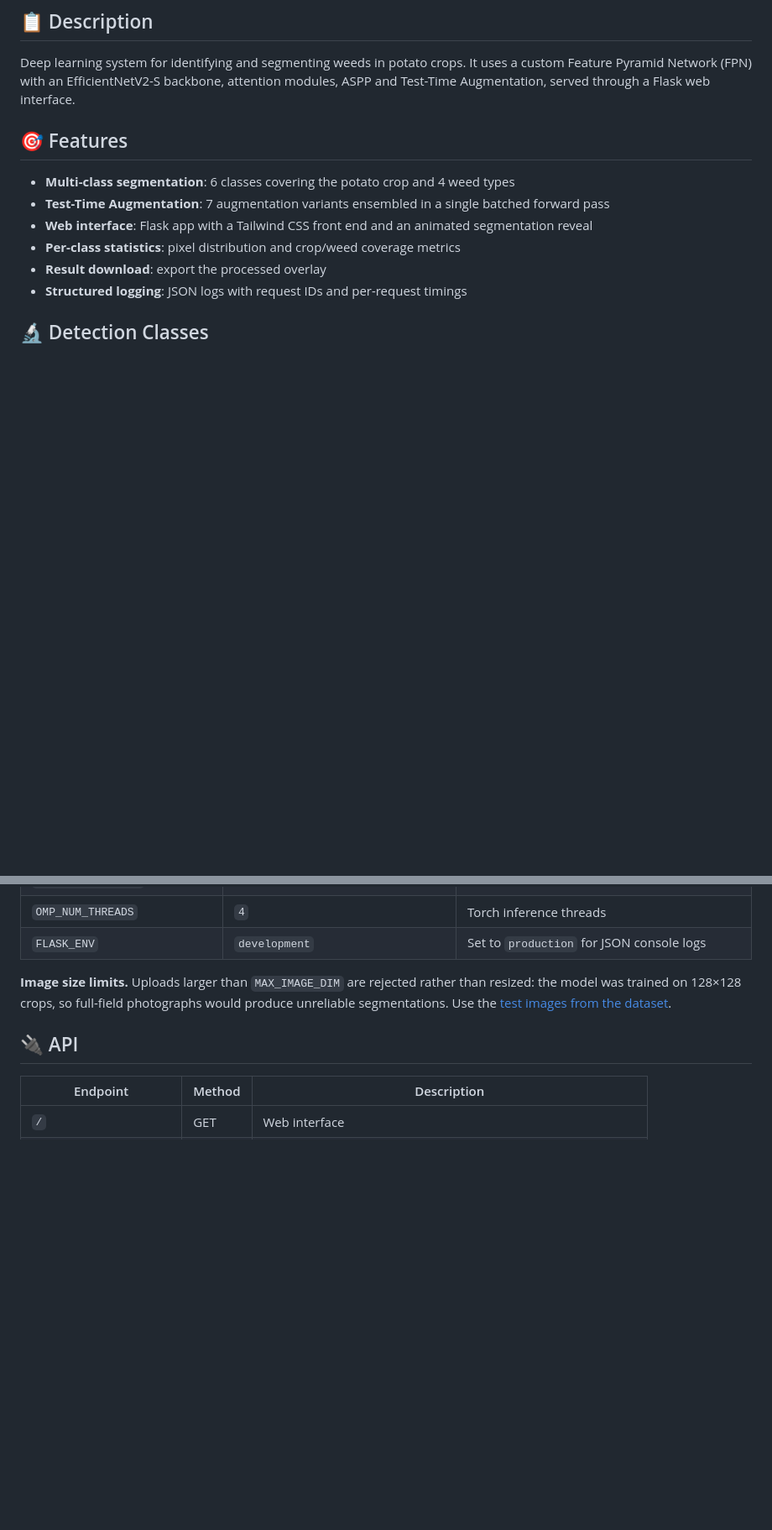
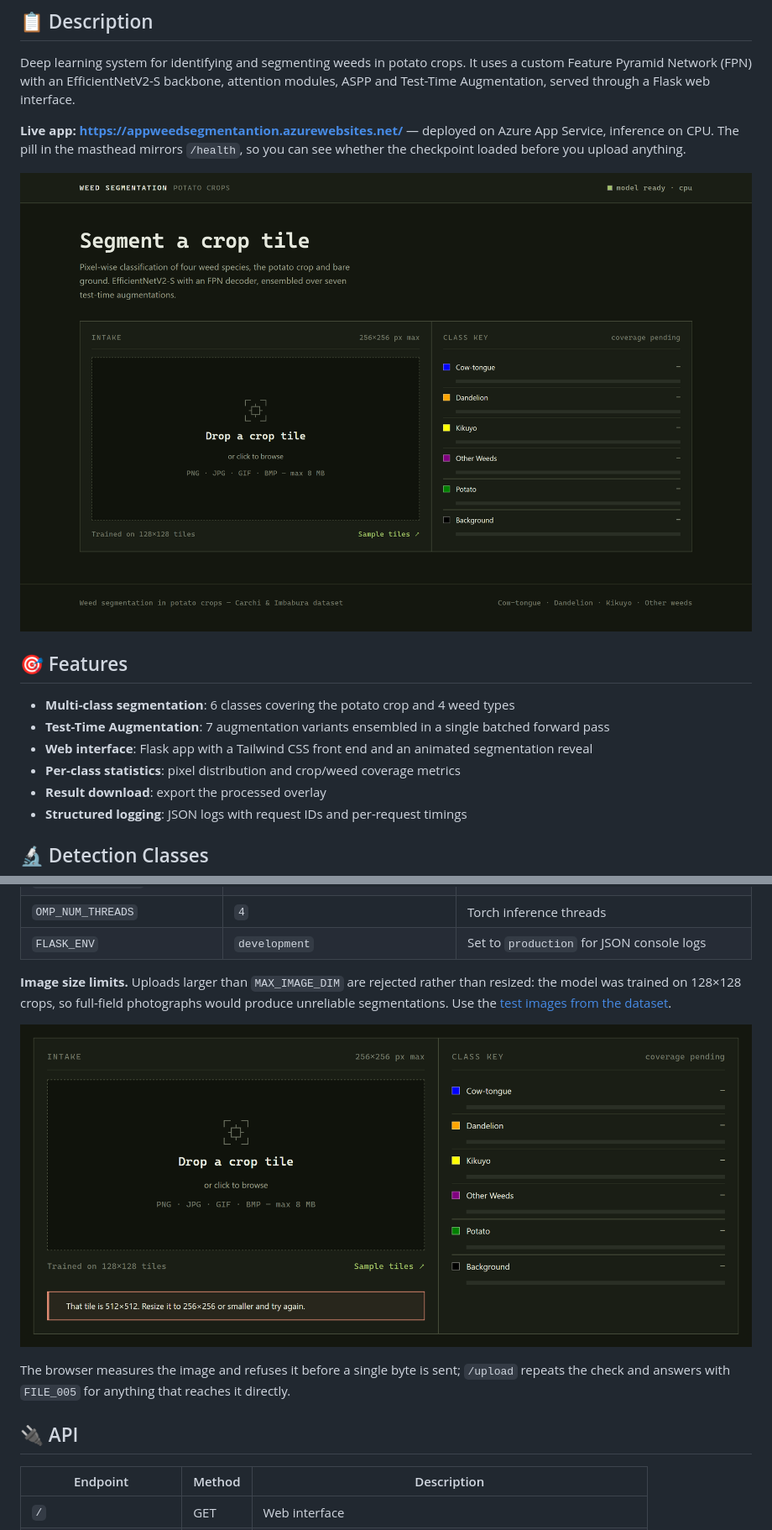
Before and after one commit to Diret03/WeedSegmentationApp, a Markdown page: README.md, 2 parts joined by grey strips. Shown at 84% size. Drawn GitHub-style; pictures changed too: docs/screenshots/intake.png (added), docs/screenshots/size-limit.png (added); blank space fills up the shorter version.

```diff
--- a/README.md
+++ b/README.md
@@ -5,6 +5,12 @@
 Deep learning system for identifying and segmenting weeds in potato crops. It uses a custom Feature
 Pyramid Network (FPN) with an EfficientNetV2-S backbone, attention modules, ASPP and Test-Time
 Augmentation, served through a Flask web interface.
+
+**Live app: <https://appweedsegmentantion.azurewebsites.net/>** — deployed on Azure App Service,
+inference on CPU. The pill in the masthead mirrors `/health`, so you can see whether the checkpoint
+loaded before you upload anything.
+
+![Intake screen of the live app: dropzone on the left, class key on the right](docs/screenshots/intake.png)
 
 ## 🎯 Features
 
@@ -117,6 +136,11 @@ Every setting is read from the environment. See `.env.example` for the full list
 model was trained on 128×128 crops, so full-field photographs would produce unreliable
 segmentations. Use the [test images from the dataset](https://github.com/JorgePazos-git/Dataset-of-weeds-in-potato-crops-in-the-province-of-Carchi-and-Imbabura-in-/tree/main/Balanced/test/images).
 
+![An oversized tile rejected in the intake panel before it is uploaded](docs/screenshots/size-limit.png)
+
+The browser measures the image and refuses it before a single byte is sent; `/upload` repeats the
+check and answers with `FILE_005` for anything that reaches it directly.
+
 ## 🔌 API
 
 | Endpoint | Method | Description |
```
Also changed, not shown: other parts of README.md (+14 -0 lines), docs/screenshots/readout.png (added).
